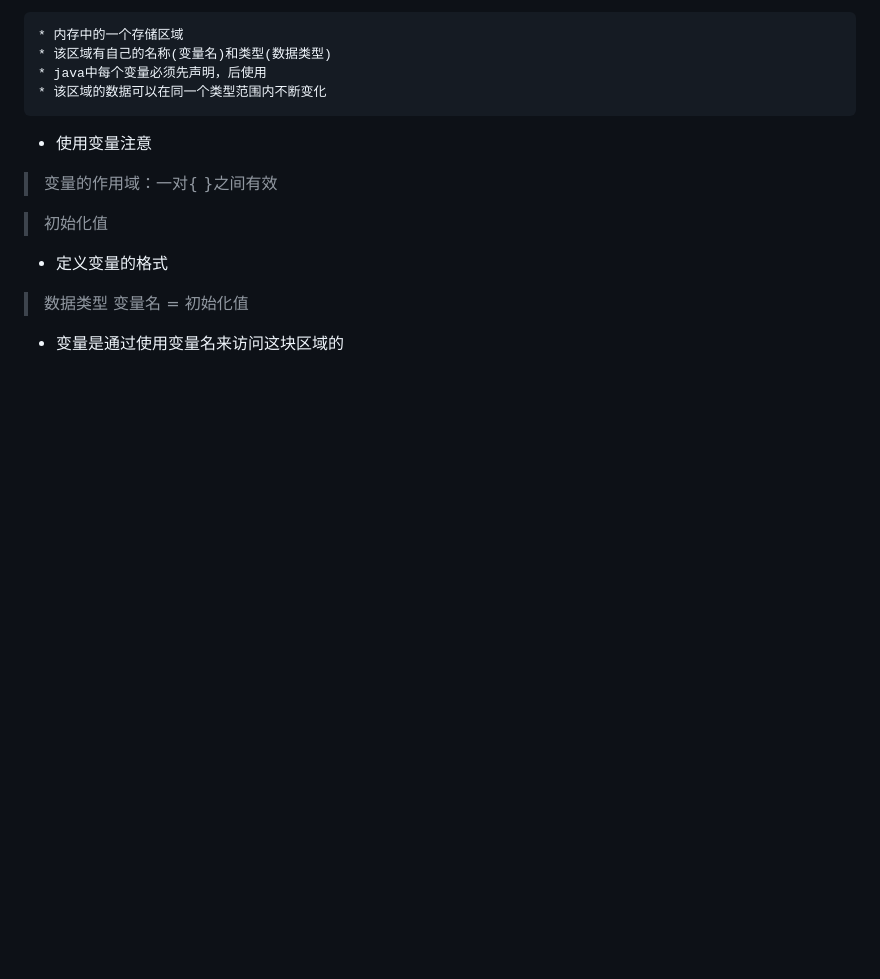
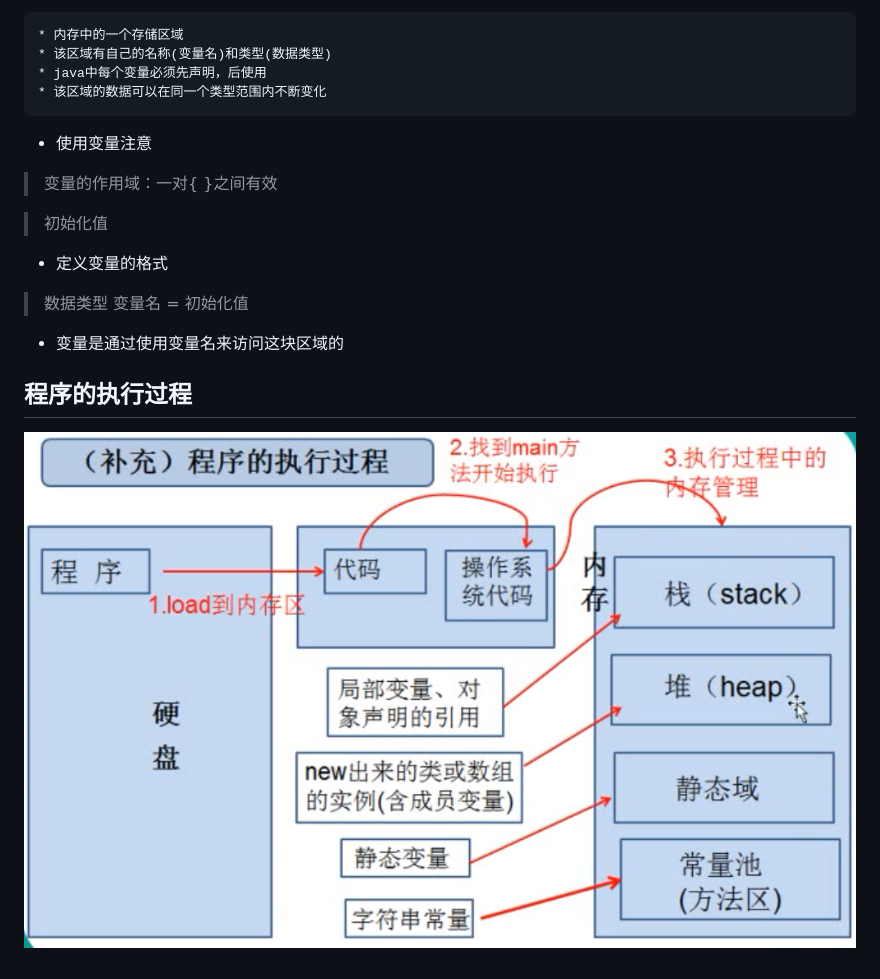
Before and after one commit to cucker0/java, a Markdown page: day01/README.md, the part around the change. GitHub-like rendering; pictures changed too: day01/images/程序的执行过程.png (added); blank space fills up the shorter version.

Commit message:
添加程序执行过程

```diff
--- a/day01/README.md
+++ b/day01/README.md
@@ -165,3 +165,6 @@ day01-09 java中变量的声明与使用
 >数据类型 变量名 = 初始化值
 
 * 变量是通过使用变量名来访问这块区域的
+
+## 程序的执行过程
+![程序执行过程](./images/程序的执行过程.png)
```
